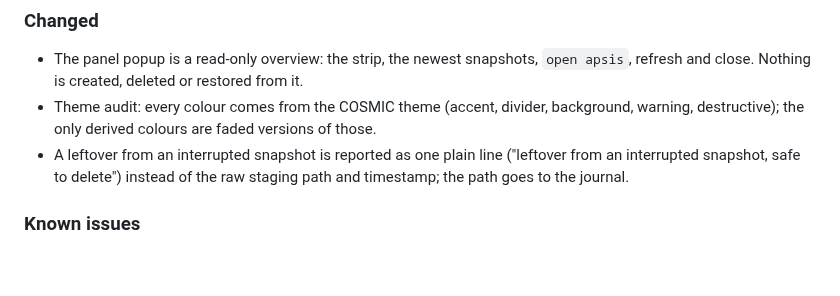
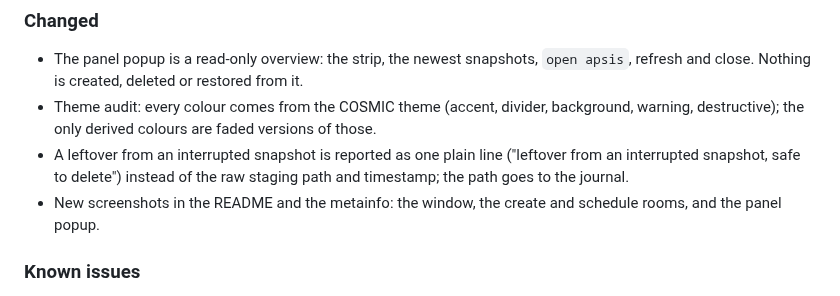
Before and after one commit to atraxsrc/apsis, a Markdown page: CHANGELOG.md, the part around the change. Rendered like a GitHub page; blank space fills up the shorter version.

```diff
--- a/CHANGELOG.md
+++ b/CHANGELOG.md
@@ -33,6 +33,8 @@ read-only overview; creating, deleting, settings and restore are in the window.
 - A leftover from an interrupted snapshot is reported as one plain line ("leftover from an
   interrupted snapshot, safe to delete") instead of the raw staging path and timestamp; the path
   goes to the journal.
+- New screenshots in the README and the metainfo: the window, the create and schedule rooms,
+  and the panel popup.
 
 ### Known issues
 
```
Also changed, not shown: README.md (+4 -4 lines), docs/RELEASE.md (+7 -8 lines), docs/screenshot-create.png (added), docs/screenshot-popup.png (added), docs/screenshot-schedule.png (added), docs/screenshot-window.png (added), docs/screenshot.png (deleted), docs/screenshot1.png (deleted), 1 other file.
